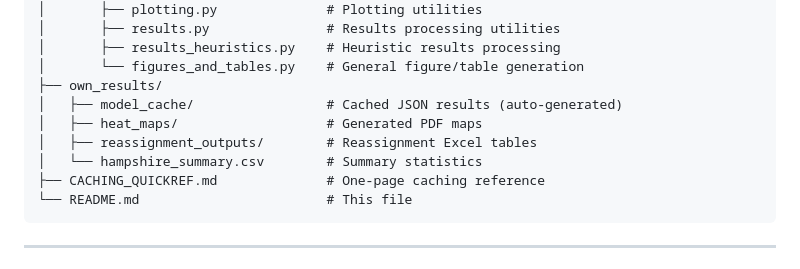
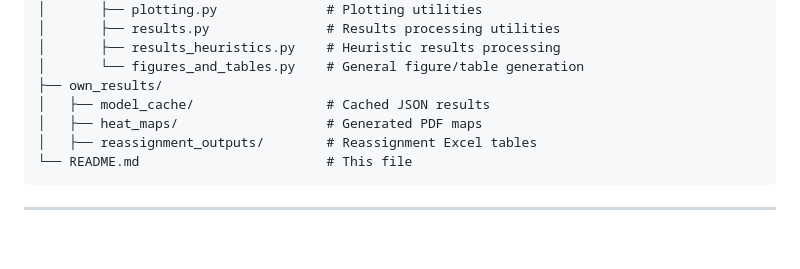
Before and after one commit to montreeklim/Quadratic_facility_location, a Markdown page: README.md, the part around the change. Rendered like a GitHub page; blank space fills up the shorter version.

Commit message:
Update README to reflect current project structure
Removed references to unused files and updated structure.

````diff
--- a/README.md
+++ b/README.md
@@ -50,11 +50,9 @@ Quadratic_facility_location/
 │       ├── results_heuristics.py    # Heuristic results processing
 │       └── figures_and_tables.py    # General figure/table generation
 ├── own_results/
-│   ├── model_cache/                 # Cached JSON results (auto-generated)
+│   ├── model_cache/                 # Cached JSON results
 │   ├── heat_maps/                   # Generated PDF maps
 │   ├── reassignment_outputs/        # Reassignment Excel tables
-│   └── hampshire_summary.csv        # Summary statistics
-├── CACHING_QUICKREF.md              # One-page caching reference
 └── README.md                        # This file
 ```
 
````
